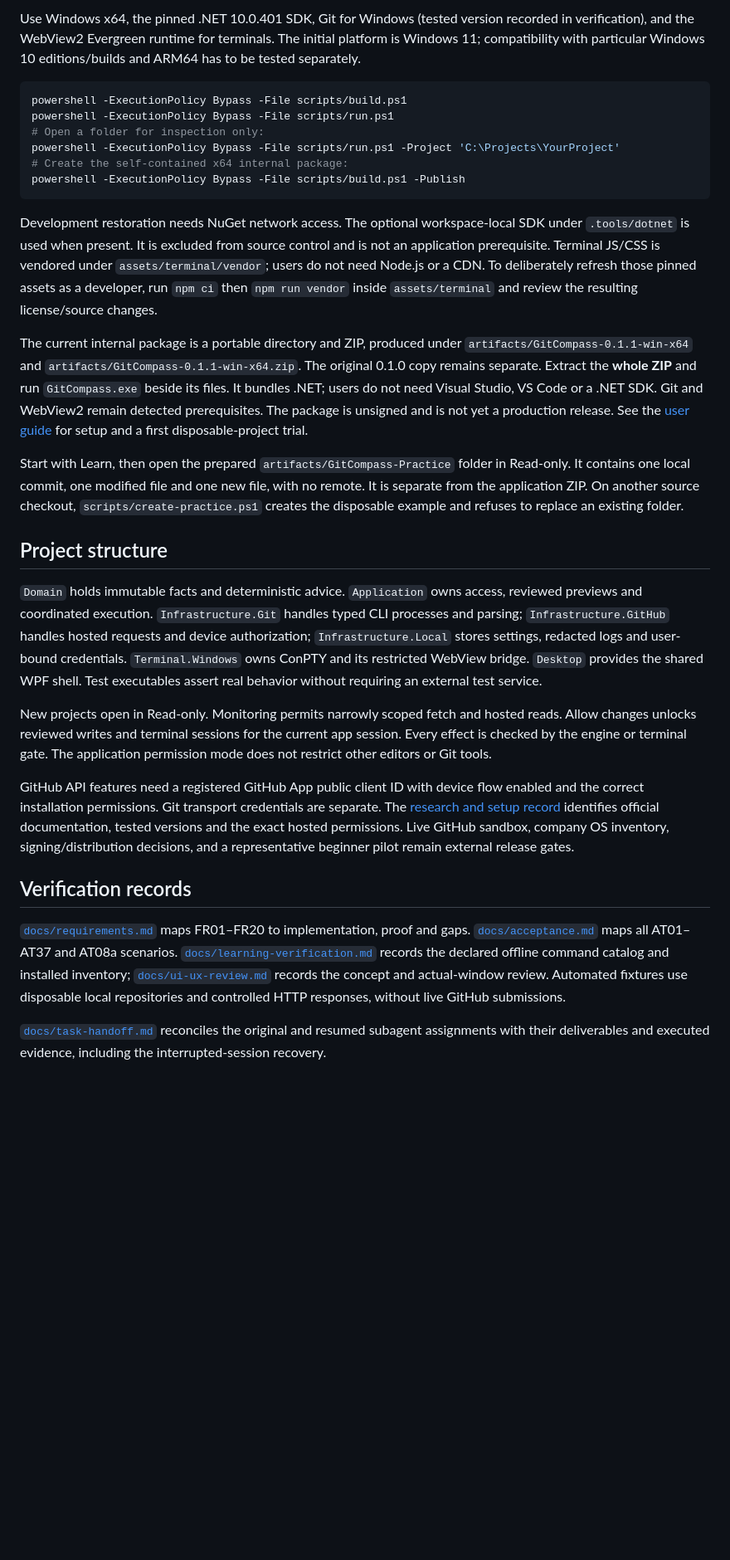
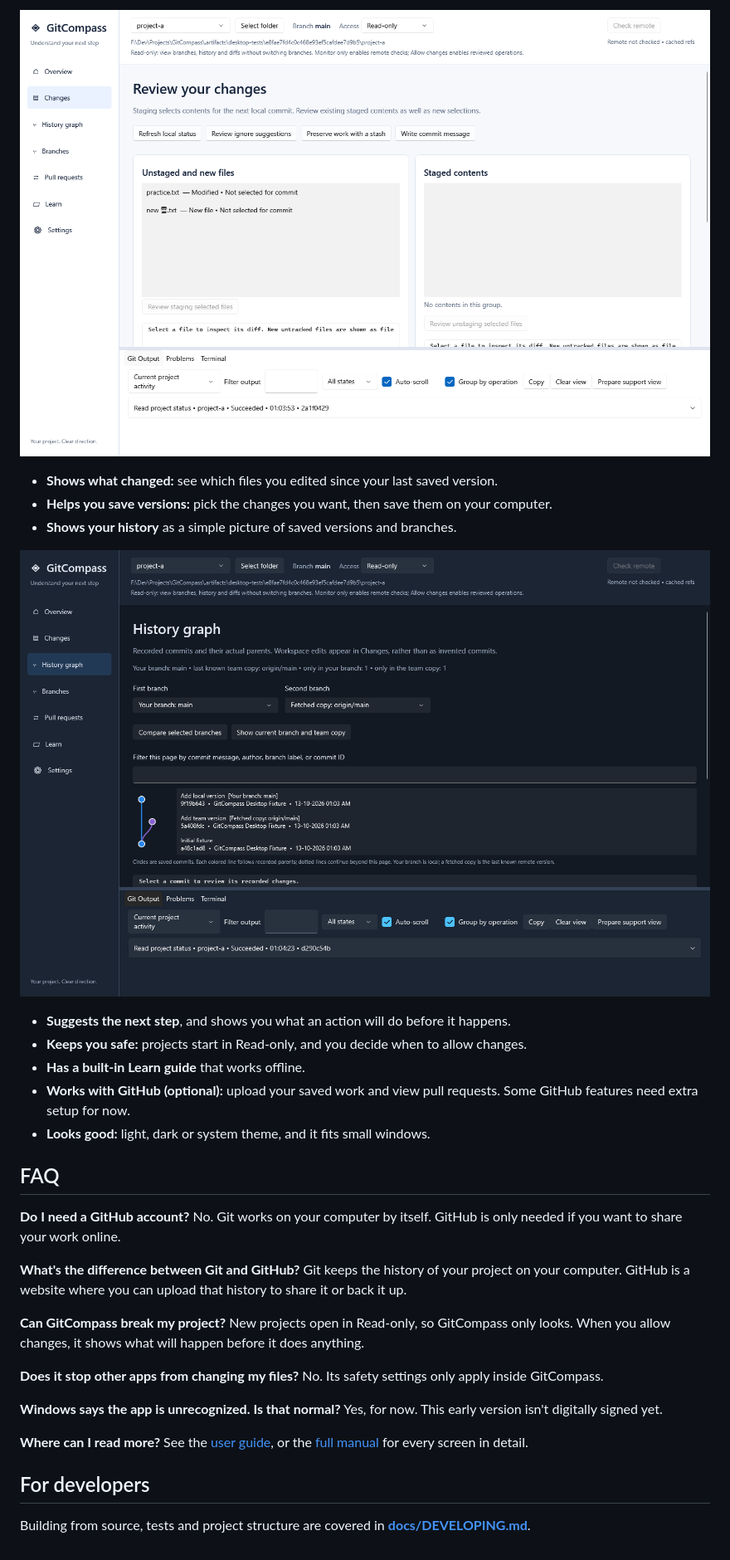
Before and after one commit to abhranilp1998/GitCompass, a Markdown page: README.md, the part around one of its changes. Shown at 83% size. Rendered like a GitHub page; blank space fills up the shorter version.

Commit message:
docs: rewrite README for beginners and link developer guide

````diff
--- a/README.md
+++ b/README.md
@@ -26,31 +33,38 @@ This machine now has **Visual Studio Professional 2026 18.10.3**, the .NET deskt
 
-Use Windows x64, the pinned .NET 10.0.401 SDK, Git for Windows (tested version recorded in verification), and the WebView2 Evergreen runtime for terminals. The initial platform is Windows 11; compatibility with particular Windows 10 editions/builds and ARM64 has to be tested separately.
+![Changes screen](docs/images/functional-changes.png)
 
-```powershell
-powershell -ExecutionPolicy Bypass -File scripts/build.ps1
-powershell -ExecutionPolicy Bypass -File scripts/run.ps1
-# Open a folder for inspection only:
-powershell -ExecutionPolicy Bypass -File scripts/run.ps1 -Project 'C:\Projects\YourProject'
-# Create the self-contained x64 internal package:
-powershell -ExecutionPolicy Bypass -File scripts/build.ps1 -Publish
-```
+- **Shows what changed:** see which files you edited since your last saved version.
+- **Helps you save versions:** pick the changes you want, then save them on your computer.
+- **Shows your history** as a simple picture of saved versions and branches.
 
-Development restoration needs NuGet network access. The optional workspace-local SDK under `.tools/dotnet` is used when present. It is excluded from source control and is not an application prerequisite. Terminal JS/CSS is vendored under `assets/terminal/vendor`; users do not need Node.js or a CDN. To deliberately refresh those pinned assets as a developer, run `npm ci` then `npm run vendor` inside `assets/terminal` and review the resulting license/source changes.
+![History screen](docs/images/functional-history.png)
 
-The current internal package is a portable directory and ZIP, produced under `artifacts/GitCompass-0.1.1-win-x64` and `artifacts/GitCompass-0.1.1-win-x64.zip`. The original 0.1.0 copy remains separate. Extract the **whole ZIP** and run `GitCompass.exe` beside its files. It bundles .NET; users do not need Visual Studio, VS Code or a .NET SDK. Git and WebView2 remain detected prerequisites. The package is unsigned and is not yet a production release. See the [user guide](docs/user-guide.md) for setup and a first disposable-project trial.
+- **Suggests the next step**, and shows you what an action will do before it happens.
+- **Keeps you safe:** projects start in Read-only, and you decide when to allow changes.
+- **Has a built-in Learn guide** that works offline.
+- **Works with GitHub (optional):** upload your saved work and view pull requests. Some GitHub features need extra setup for now.
+- **Looks good:** light, dark or system theme, and it fits small windows.
 
-Start with Learn, then open the prepared `artifacts/GitCompass-Practice` folder in Read-only. It contains one local commit, one modified file and one new file, with no remote. It is separate from the application ZIP. On another source checkout, `scripts/create-practice.ps1` creates the disposable example and refuses to replace an existing folder.
+## FAQ
 
-## Project structure
+**Do I need a GitHub account?**
+No. Git works on your computer by itself. GitHub is only needed if you want to share your work online.
 
-`Domain` holds immutable facts and deterministic advice. `Application` owns access, reviewed previews and coordinated execution. `Infrastructure.Git` handles typed CLI processes and parsing; `Infrastructure.GitHub` handles hosted requests and device authorization; `Infrastructure.Local` stores settings, redacted logs and user-bound credentials. `Terminal.Windows` owns ConPTY and its restricted WebView bridge. `Desktop` provides the shared WPF shell. Test executables assert real behavior without requiring an external test service.
+**What's the difference between Git and GitHub?**
+Git keeps the history of your project on your computer. GitHub is a website where you can upload that history to share it or back it up.
 
-New projects open in Read-only. Monitoring permits narrowly scoped fetch and hosted reads. Allow changes unlocks reviewed writes and terminal sessions for the current app session. Every effect is checked by the engine or terminal gate. The application permission mode does not restrict other editors or Git tools.
+**Can GitCompass break my project?**
+New projects open in Read-only, so GitCompass only looks. When you allow changes, it shows what will happen before it does anything.
 
-GitHub API features need a registered GitHub App public client ID with device flow enabled and the correct installation permissions. Git transport credentials are separate. The [research and setup record](docs/research.md) identifies official documentation, tested versions and the exact hosted permissions. Live GitHub sandbox, company OS inventory, signing/distribution decisions, and a representative beginner pilot remain external release gates.
+**Does it stop other apps from changing my files?**
+No. Its safety settings only apply inside GitCompass.
 
-## Verification records
+**Windows says the app is unrecognized. Is that normal?**
+Yes, for now. This early version isn't digitally signed yet.
 
-[`docs/requirements.md`](docs/requirements.md) maps FR01–FR20 to implementation, proof and gaps. [`docs/acceptance.md`](docs/acceptance.md) maps all AT01–AT37 and AT08a scenarios. [`docs/learning-verification.md`](docs/learning-verification.md) records the declared offline command catalog and installed inventory; [`docs/ui-ux-review.md`](docs/ui-ux-review.md) records the concept and actual-window review. Automated fixtures use disposable local repositories and controlled HTTP responses, without live GitHub submissions.
+**Where can I read more?**
+See the [user guide](docs/user-guide.md), or the [full manual](docs/functional-documentation.md) for every screen in detail.
 
-[`docs/task-handoff.md`](docs/task-handoff.md) reconciles the original and resumed subagent assignments with their deliverables and executed evidence, including the interrupted-session recovery.
+## For developers
+
+Building from source, tests and project structure are covered in **[docs/DEVELOPING.md](docs/DEVELOPING.md)**.
````
Also changed, not shown: other parts of README.md (+19 -12 lines).
